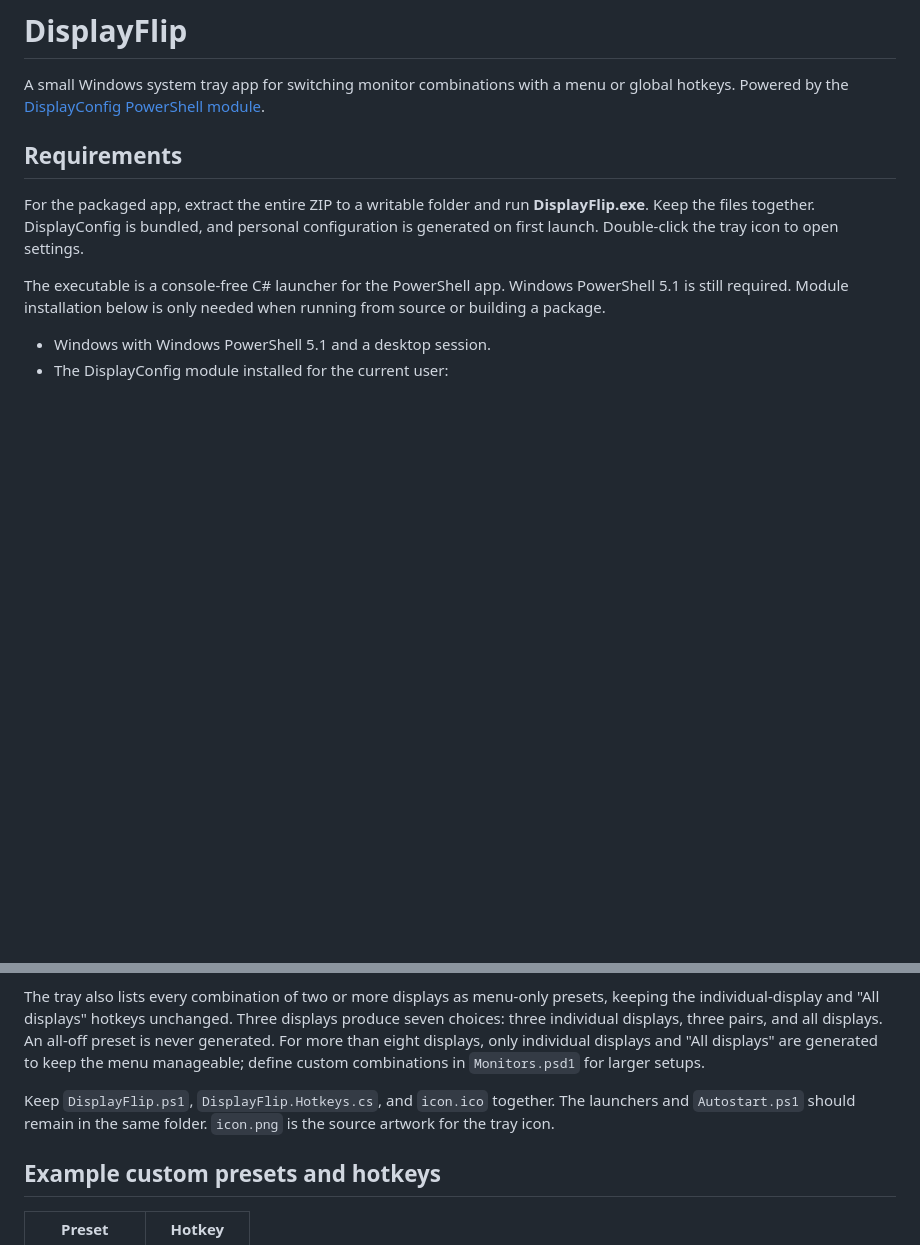
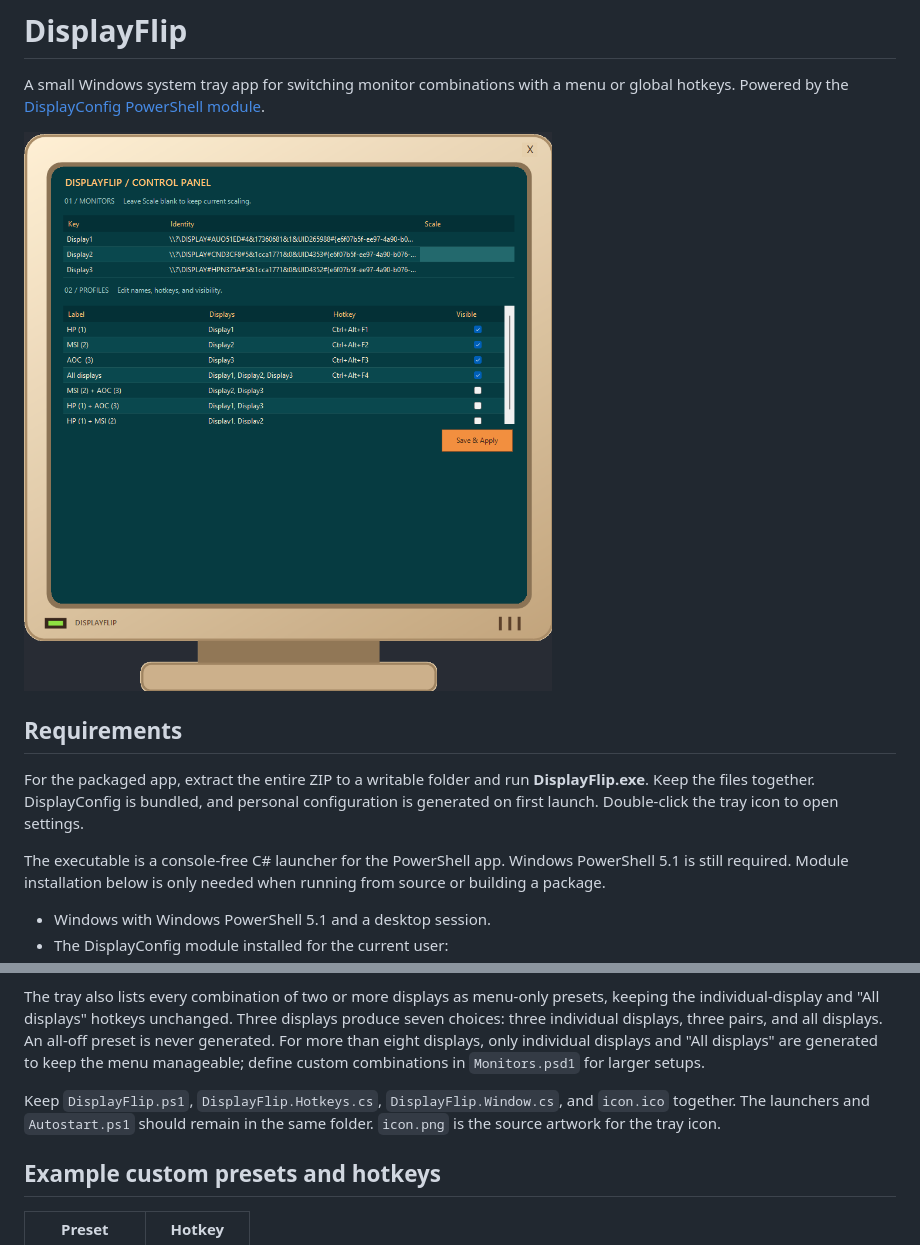
Before and after one commit to czxrny/DisplayFlip, a Markdown page: README.md, 2 parts joined by grey strips. Drawn GitHub-style; pictures changed too: docs/settings.png (added); blank space fills up the shorter version.

Commit message:
feat: add retro monitor settings frame and README screenshot

```diff
--- a/README.md
+++ b/README.md
@@ -1,6 +1,8 @@
 # DisplayFlip
 
 A small Windows system tray app for switching monitor combinations with a menu or global hotkeys. Powered by the [DisplayConfig PowerShell module](https://github.com/MartinGC94/DisplayConfig).
+
+![DisplayFlip settings inside a retro monitor frame, with monitor scaling and profile hotkey controls](docs/settings.png)
 
 ## Requirements
 
@@ -27,7 +29,7 @@ Automatic configuration leaves scaling unchanged. Run `Show-Diagnostics.cmd` to
 
 The tray also lists every combination of two or more displays as menu-only presets, keeping the individual-display and "All displays" hotkeys unchanged. Three displays produce seven choices: three individual displays, three pairs, and all displays. An all-off preset is never generated. For more than eight displays, only individual displays and "All displays" are generated to keep the menu manageable; define custom combinations in `Monitors.psd1` for larger setups.
 
-Keep `DisplayFlip.ps1`, `DisplayFlip.Hotkeys.cs`, and `icon.ico` together. The launchers and `Autostart.ps1` should remain in the same folder. `icon.png` is the source artwork for the tray icon.
+Keep `DisplayFlip.ps1`, `DisplayFlip.Hotkeys.cs`, `DisplayFlip.Window.cs`, and `icon.ico` together. The launchers and `Autostart.ps1` should remain in the same folder. `icon.png` is the source artwork for the tray icon.
 
 ## Example custom presets and hotkeys
 
```
Also changed, not shown: 4 other files.
